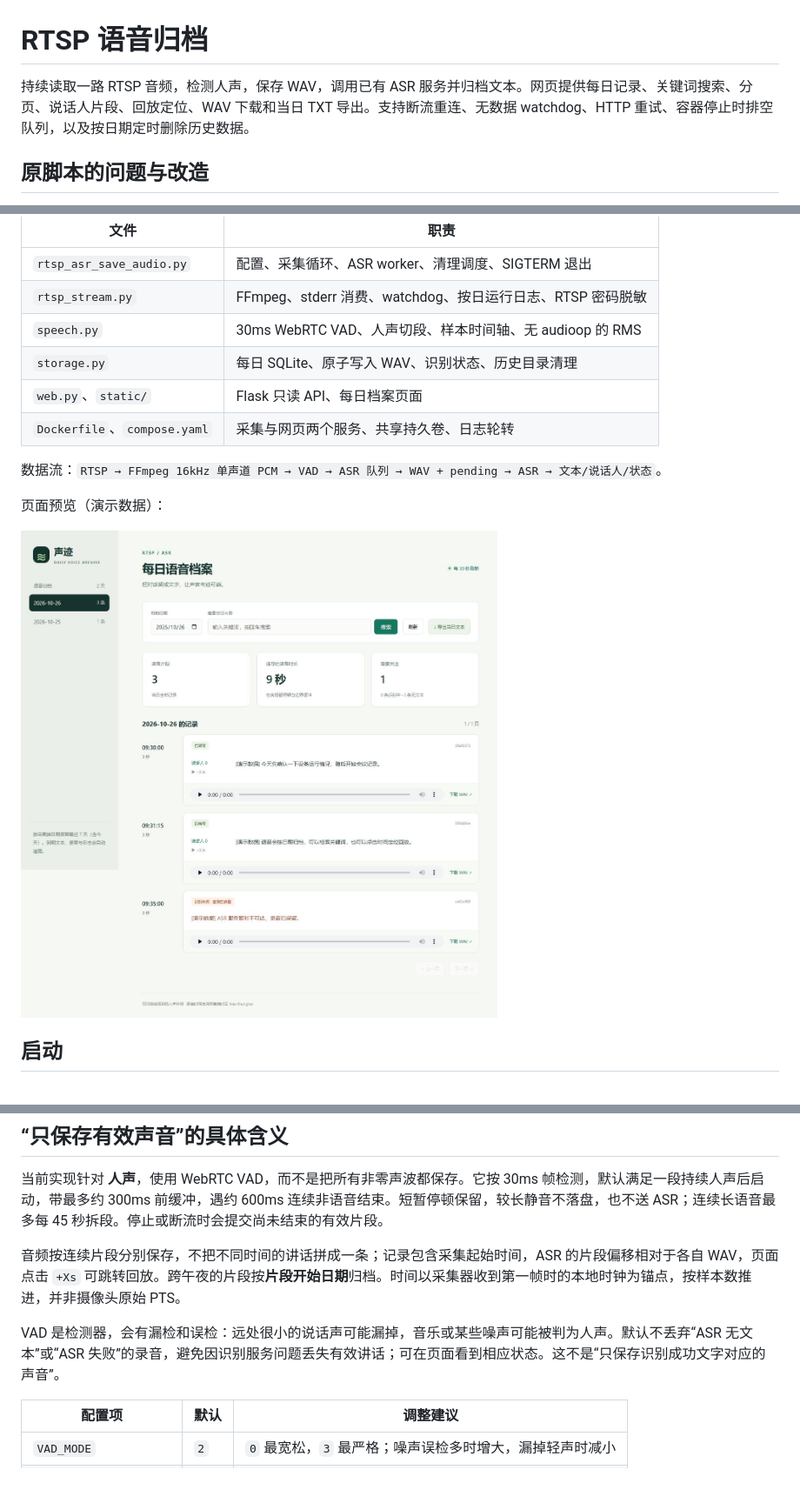
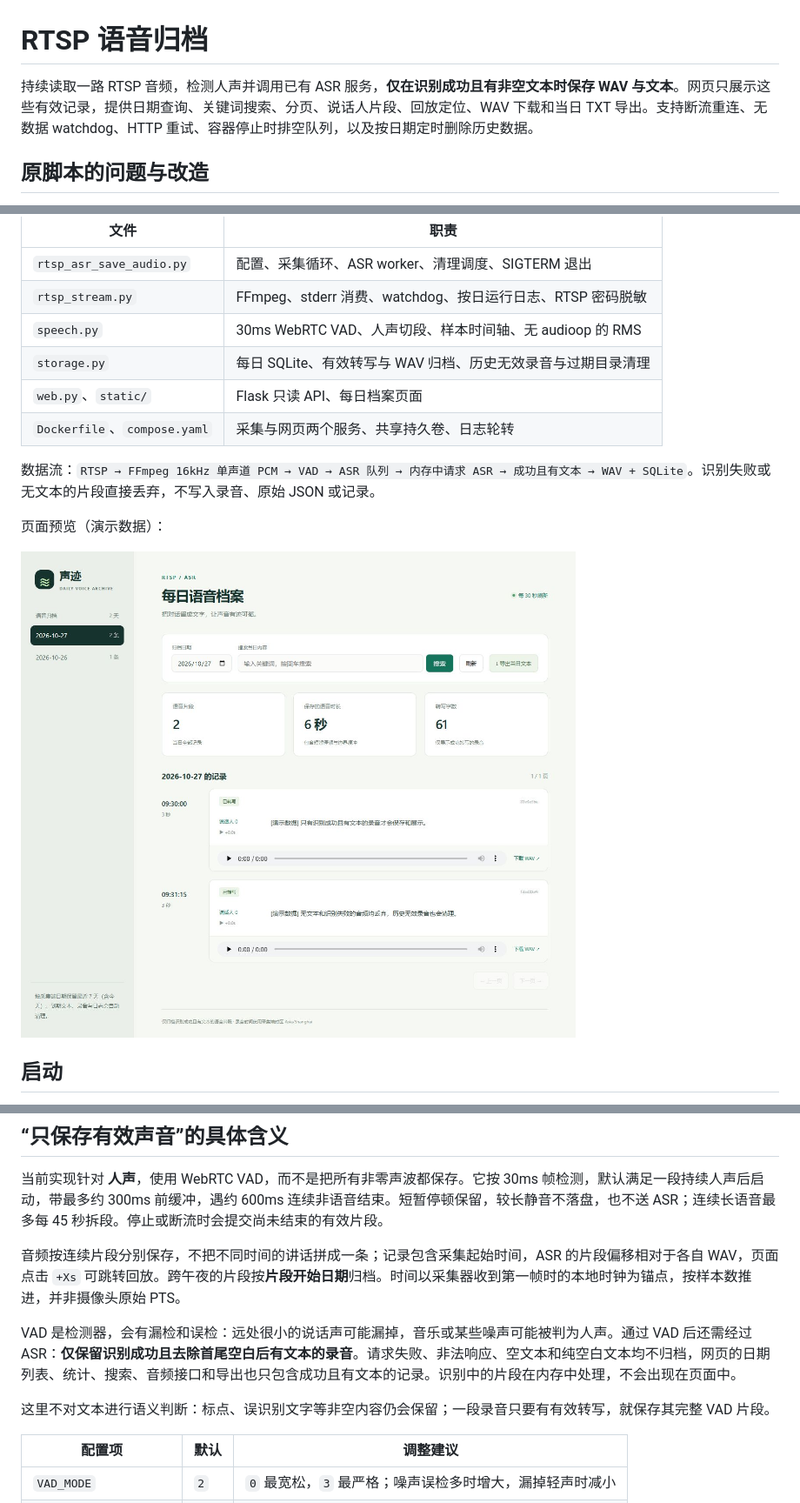
Before and after one commit to dongxuecheng/asr-rtsp, a Markdown page: README.md, 3 parts joined by grey strips. Shown at 87% size. Rendered like a GitHub page; pictures changed too: docs/preview.png; blank space fills up the shorter version.

```diff
--- a/README.md
+++ b/README.md
@@ -1,6 +1,6 @@
 # RTSP 语音归档
 
-持续读取一路 RTSP 音频，检测人声，保存 WAV，调用已有 ASR 服务并归档文本。网页提供每日记录、关键词搜索、分页、说话人片段、回放定位、WAV 下载和当日 TXT 导出。支持断流重连、无数据 watchdog、HTTP 重试、容器停止时排空队列，以及按日期定时删除历史数据。
+持续读取一路 RTSP 音频，检测人声并调用已有 ASR 服务，**仅在识别成功且有非空文本时保存 WAV 与文本**。网页只展示这些有效记录，提供日期查询、关键词搜索、分页、说话人片段、回放定位、WAV 下载和当日 TXT 导出。支持断流重连、无数据 watchdog、HTTP 重试、容器停止时排空队列，以及按日期定时删除历史数据。
 
 ## 原脚本的问题与改造
 
@@ -13,11 +13,11 @@
 | `rtsp_asr_save_audio.py` | 配置、采集循环、ASR worker、清理调度、SIGTERM 退出 |
 | `rtsp_stream.py` | FFmpeg、stderr 消费、watchdog、按日运行日志、RTSP 密码脱敏 |
 | `speech.py` | 30ms WebRTC VAD、人声切段、样本时间轴、无 audioop 的 RMS |
-| `storage.py` | 每日 SQLite、原子写入 WAV、识别状态、历史目录清理 |
+| `storage.py` | 每日 SQLite、有效转写与 WAV 归档、历史无效录音与过期目录清理 |
 | `web.py`、`static/` | Flask 只读 API、每日档案页面 |
 | `Dockerfile`、`compose.yaml` | 采集与网页两个服务、共享持久卷、日志轮转 |
 
-数据流：`RTSP → FFmpeg 16kHz 单声道 PCM → VAD → ASR 队列 → WAV + pending → ASR → 文本/说话人/状态`。
+数据流：`RTSP → FFmpeg 16kHz 单声道 PCM → VAD → ASR 队列 → 内存中请求 ASR → 成功且有文本 → WAV + SQLite`。识别失败或无文本的片段直接丢弃，不写入录音、原始 JSON 或记录。
 
 页面预览（演示数据）：
 
@@ -60,7 +60,9 @@ Docker 构建时 APT 使用[清华 TUNA Debian 镜像](https://mirrors.tuna.tsin
 
 音频按连续片段分别保存，不把不同时间的讲话拼成一条；记录包含采集起始时间，ASR 的片段偏移相对于各自 WAV，页面点击 `+Xs` 可跳转回放。跨午夜的片段按**片段开始日期**归档。时间以采集器收到第一帧时的本地时钟为锚点，按样本数推进，并非摄像头原始 PTS。
 
-VAD 是检测器，会有漏检和误检：远处很小的说话声可能漏掉，音乐或某些噪声可能被判为人声。默认不丢弃“ASR 无文本”或“ASR 失败”的录音，避免因识别服务问题丢失有效讲话；可在页面看到相应状态。这不是“只保存识别成功文字对应的声音”。
+VAD 是检测器，会有漏检和误检：远处很小的说话声可能漏掉，音乐或某些噪声可能被判为人声。通过 VAD 后还需经过 ASR：**仅保留识别成功且去除首尾空白后有文本的录音**。请求失败、非法响应、空文本和纯空白文本均不归档，网页的日期列表、统计、搜索、音频接口和导出也只包含成功且有文本的记录。识别中的片段在内存中处理，不会出现在页面中。
+
+这里不对文本进行语义判断：标点、误识别文字等非空内容仍会保留；一段录音只要有有效转写，就保存其完整 VAD 片段。
 
 | 配置项 | 默认 | 调整建议 |
 | --- | --- | --- |
```
Also changed, not shown: other parts of README.md (+6 -4 lines), 6 other files.
